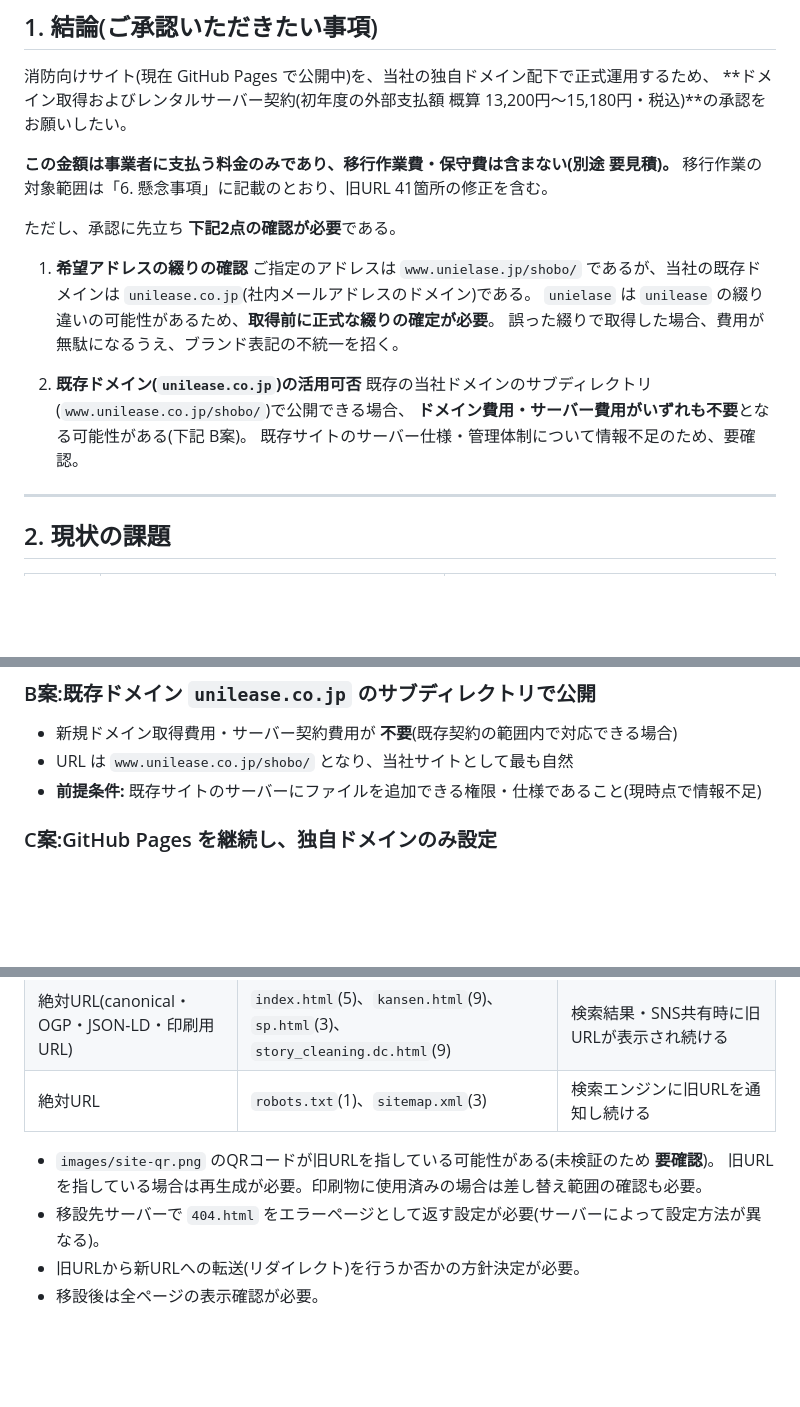
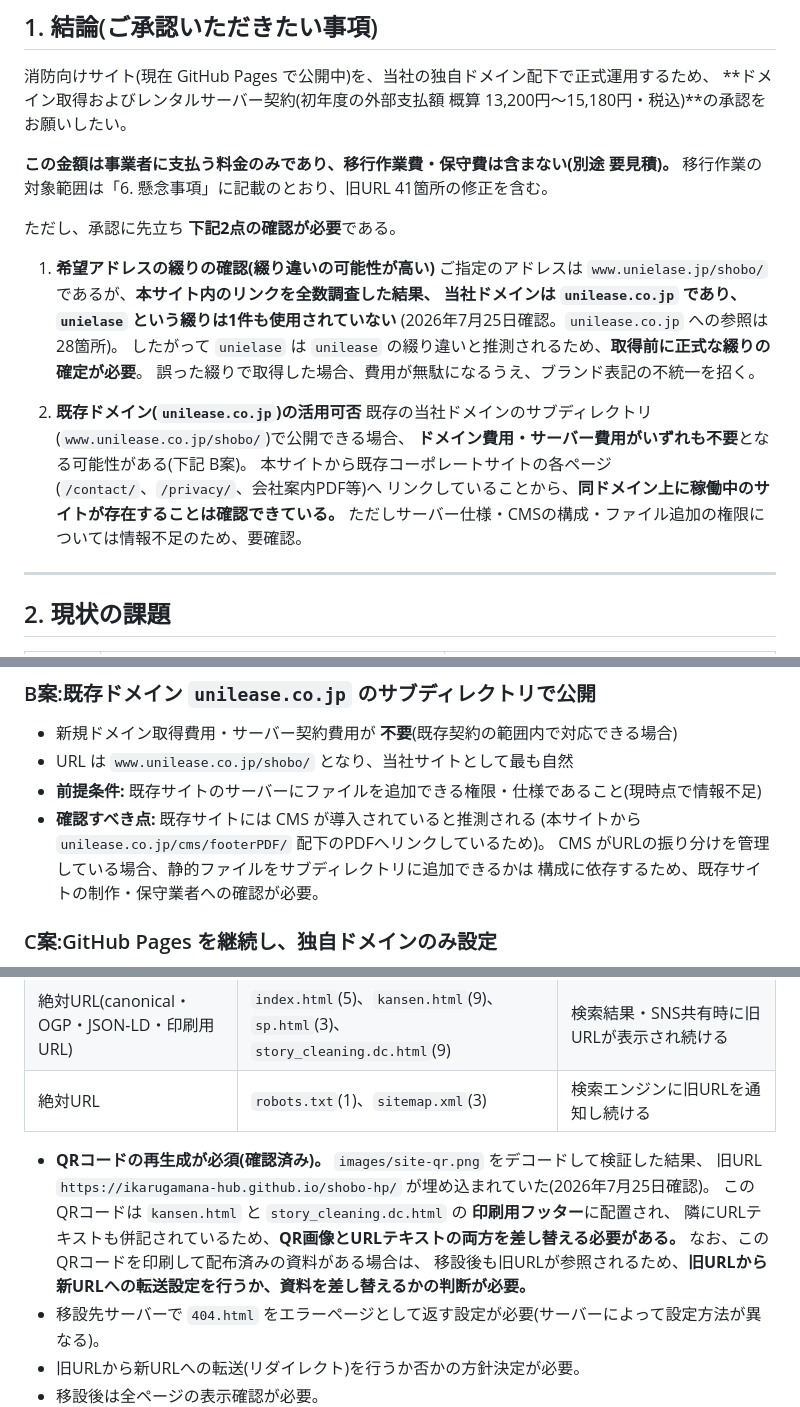
Before and after one commit to ikarugamana-hub/shobo-hp, a Markdown page: docs/稟議書_ドメイン取得とレンタルサーバー費用.md, 3 parts joined by grey strips. GitHub-like rendering; blank space fills up the shorter version.

Commit message:
Verify QR code payload and domain spelling
- images/site-qr.png をデコードし、旧URLが埋め込まれていることを確認
  (macOS CoreImage / CIDetector で検証)
  kansen.html と story_cleaning.dc.html の印刷用フッターに配置されており、
  隣のURLテキストも旧URLのため両方の差し替えが必要
- サイト内リンクを全数調査し、unilease.co.jp が28箇所、unielase は0箇所と確認
  依頼時の unielase.jp は綴り違いの可能性が高い旨を稟議書に明記
- 既存サイトに CMS が存在すると推測される点を B案の確認事項に追加

Co-Authored-By: Claude Opus 5 <noreply@anthropic.com>

```diff
--- a/docs/稟議書_ドメイン取得とレンタルサーバー費用.md
+++ b/docs/稟議書_ドメイン取得とレンタルサーバー費用.md
@@ -19,15 +19,19 @@
 
 ただし、承認に先立ち **下記2点の確認が必要**である。
 
-1. **希望アドレスの綴りの確認**
-   ご指定のアドレスは `www.unielase.jp/shobo/` であるが、当社の既存ドメインは `unilease.co.jp`(社内メールアドレスのドメイン)である。
-   `unielase` は `unilease` の綴り違いの可能性があるため、**取得前に正式な綴りの確定が必要**。
+1. **希望アドレスの綴りの確認(綴り違いの可能性が高い)**
+   ご指定のアドレスは `www.unielase.jp/shobo/` であるが、**本サイト内のリンクを全数調査した結果、
+   当社ドメインは `unilease.co.jp` であり、`unielase` という綴りは1件も使用されていない**
+   (2026年7月25日確認。`unilease.co.jp` への参照は28箇所)。
+   したがって `unielase` は `unilease` の綴り違いと推測されるため、**取得前に正式な綴りの確定が必要**。
    誤った綴りで取得した場合、費用が無駄になるうえ、ブランド表記の不統一を招く。
 
 2. **既存ドメイン(`unilease.co.jp`)の活用可否**
    既存の当社ドメインのサブディレクトリ(`www.unilease.co.jp/shobo/`)で公開できる場合、
    **ドメイン費用・サーバー費用がいずれも不要**となる可能性がある(下記 B案)。
-   既存サイトのサーバー仕様・管理体制について情報不足のため、要確認。
+   本サイトから既存コーポレートサイトの各ページ(`/contact/`、`/privacy/`、会社案内PDF等)へ
+   リンクしていることから、**同ドメイン上に稼働中のサイトが存在することは確認できている。**
+   ただしサーバー仕様・CMSの構成・ファイル追加の権限については情報不足のため、要確認。
 
 ---
 
@@ -127,6 +131,10 @@ XSERVERドメインを選定する場合、同社の料金一覧に記載の更
 - 新規ドメイン取得費用・サーバー契約費用が **不要**(既存契約の範囲内で対応できる場合)
 - URL は `www.unilease.co.jp/shobo/` となり、当社サイトとして最も自然
 - **前提条件:** 既存サイトのサーバーにファイルを追加できる権限・仕様であること(現時点で情報不足)
+- **確認すべき点:** 既存サイトには CMS が導入されていると推測される
+  (本サイトから `unilease.co.jp/cms/footerPDF/` 配下のPDFへリンクしているため)。
+  CMS がURLの振り分けを管理している場合、静的ファイルをサブディレクトリに追加できるかは
+  構成に依存するため、既存サイトの制作・保守業者への確認が必要。
 
 ### C案:GitHub Pages を継続し、独自ドメインのみ設定
 
@@ -180,8 +188,12 @@ XSERVERドメインを選定する場合、同社の料金一覧に記載の更
 | 絶対URL(canonical・OGP・JSON-LD・印刷用URL) | `index.html`(5)、`kansen.html`(9)、`sp.html`(3)、`story_cleaning.dc.html`(9) | 検索結果・SNS共有時に旧URLが表示され続ける |
 | 絶対URL | `robots.txt`(1)、`sitemap.xml`(3) | 検索エンジンに旧URLを通知し続ける |
 
-- `images/site-qr.png` のQRコードが旧URLを指している可能性がある(未検証のため **要確認**)。
-  旧URLを指している場合は再生成が必要。印刷物に使用済みの場合は差し替え範囲の確認も必要。
+- **QRコードの再生成が必須(確認済み)。** `images/site-qr.png` をデコードして検証した結果、
+  旧URL `https://ikarugamana-hub.github.io/shobo-hp/` が埋め込まれていた(2026年7月25日確認)。
+  このQRコードは `kansen.html` と `story_cleaning.dc.html` の **印刷用フッター**に配置され、
+  隣にURLテキストも併記されているため、**QR画像とURLテキストの両方を差し替える必要がある。**
+  なお、このQRコードを印刷して配布済みの資料がある場合は、
+  移設後も旧URLが参照されるため、**旧URLから新URLへの転送設定を行うか、資料を差し替えるかの判断が必要。**
 - 移設先サーバーで `404.html` をエラーページとして返す設定が必要(サーバーによって設定方法が異なる)。
 - 旧URLから新URLへの転送(リダイレクト)を行うか否かの方針決定が必要。
 - 移設後は全ページの表示確認が必要。
```
Also changed, not shown: other parts of docs/稟議書_ドメイン取得とレンタルサーバー費用.md (+1 -0 lines), NOTES.md (+10 -1 lines).
